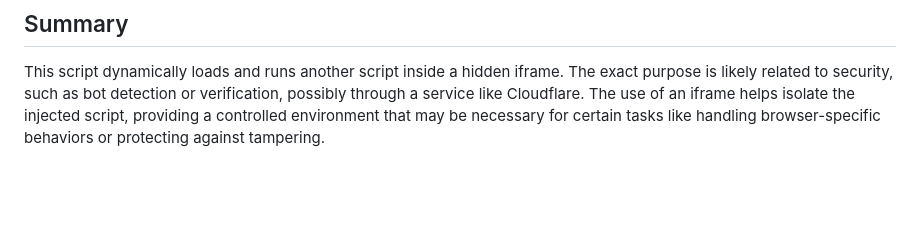
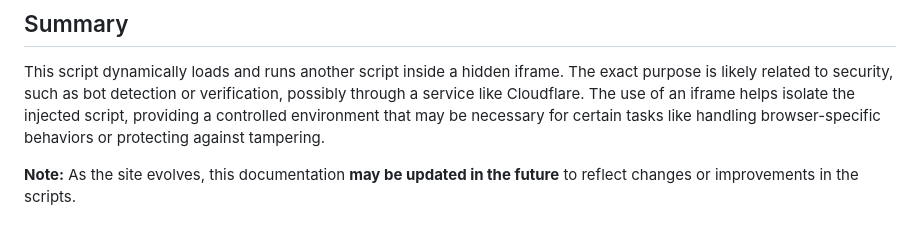
Before and after one commit to abdullahkhhub/Aniwave-Code-Report, a Markdown page: README.md, the part around the change. Rendered like a GitHub page; blank space fills up the shorter version.

Commit message:
A Note Was Added

```diff
--- a/README.md
+++ b/README.md
@@ -76,3 +76,5 @@ This part of the code does the following:
 ## Summary
 
 This script dynamically loads and runs another script inside a hidden iframe. The exact purpose is likely related to security, such as bot detection or verification, possibly through a service like Cloudflare. The use of an iframe helps isolate the injected script, providing a controlled environment that may be necessary for certain tasks like handling browser-specific behaviors or protecting against tampering.
+
+**Note:** As the site evolves, this documentation **may be updated in the future** to reflect changes or improvements in the scripts.
```
